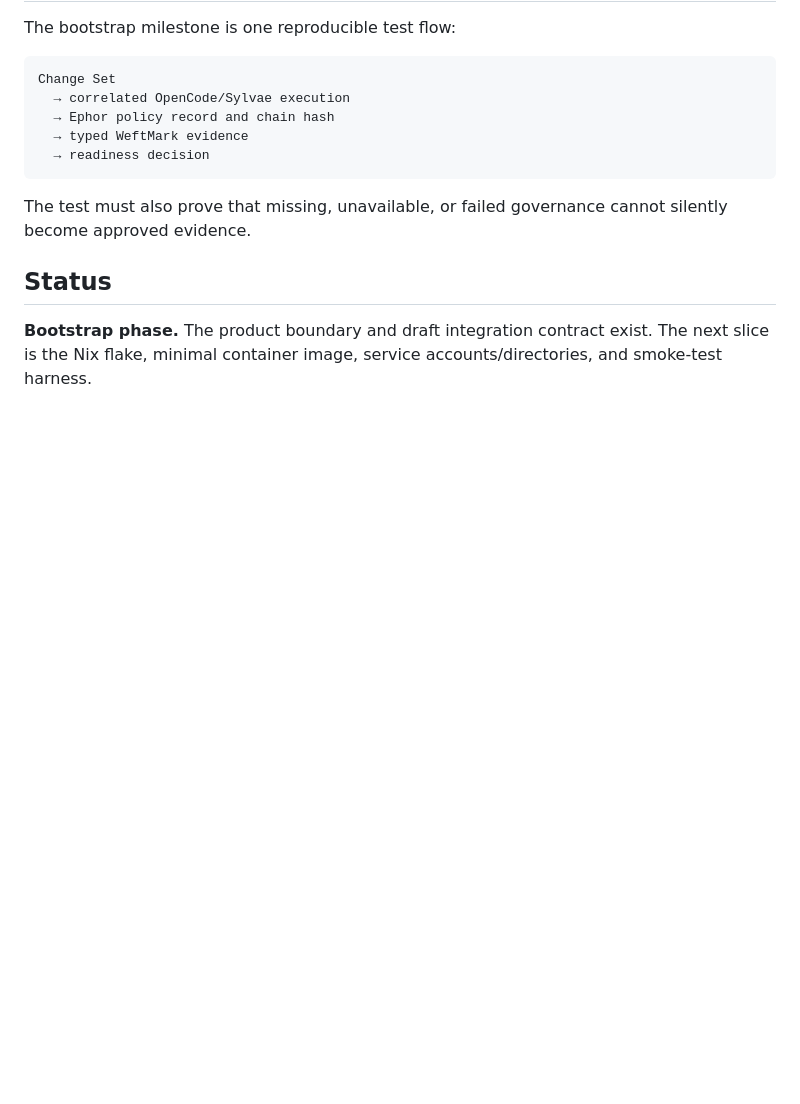
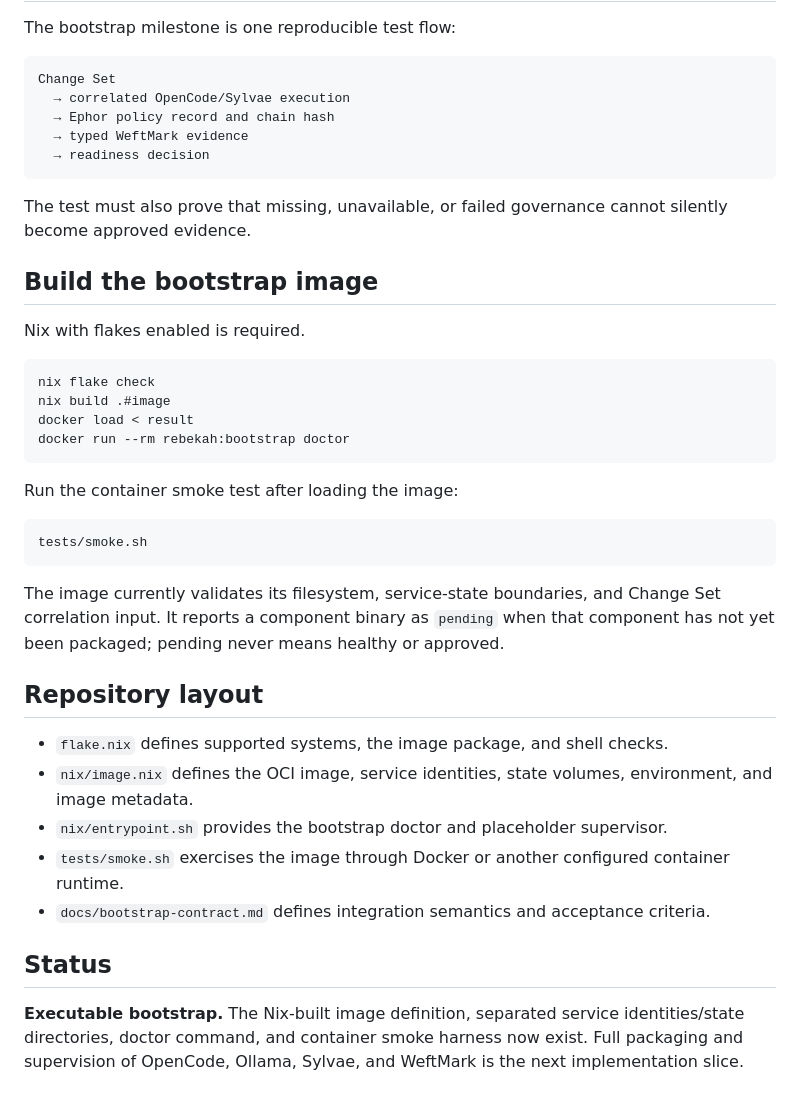
Before and after one commit to tabenius/rebekah, a Markdown page: README.md, the part around the change. Rendered like a GitHub page; blank space fills up the shorter version.

Commit message:
docs: document bootstrap image workflow

````diff
--- a/README.md
+++ b/README.md
@@ -108,8 +108,42 @@ Change Set
 The test must also prove that missing, unavailable, or failed governance cannot
 silently become approved evidence.
 
+## Build the bootstrap image
+
+Nix with flakes enabled is required.
+
+```bash
+nix flake check
+nix build .#image
+docker load < result
+docker run --rm rebekah:bootstrap doctor
+```
+
+Run the container smoke test after loading the image:
+
+```bash
+tests/smoke.sh
+```
+
+The image currently validates its filesystem, service-state boundaries, and
+Change Set correlation input. It reports a component binary as `pending` when
+that component has not yet been packaged; pending never means healthy or
+approved.
+
+## Repository layout
+
+- `flake.nix` defines supported systems, the image package, and shell checks.
+- `nix/image.nix` defines the OCI image, service identities, state volumes,
+  environment, and image metadata.
+- `nix/entrypoint.sh` provides the bootstrap doctor and placeholder supervisor.
+- `tests/smoke.sh` exercises the image through Docker or another configured
+  container runtime.
+- `docs/bootstrap-contract.md` defines integration semantics and acceptance
+  criteria.
+
 ## Status
 
-**Bootstrap phase.** The product boundary and draft integration contract exist.
-The next slice is the Nix flake, minimal container image, service
-accounts/directories, and smoke-test harness.
+**Executable bootstrap.** The Nix-built image definition, separated service
+identities/state directories, doctor command, and container smoke harness now
+exist. Full packaging and supervision of OpenCode, Ollama, Sylvae, and WeftMark
+is the next implementation slice.
````
